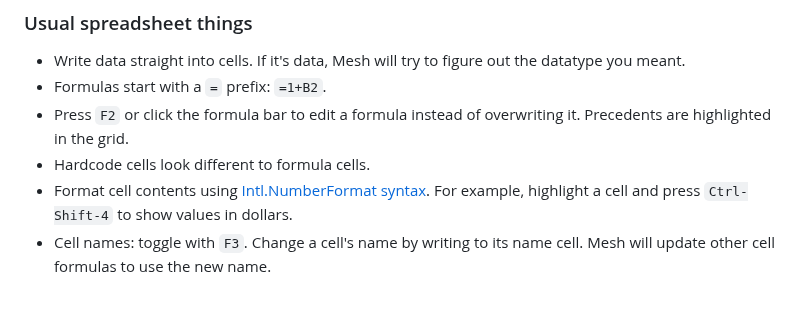
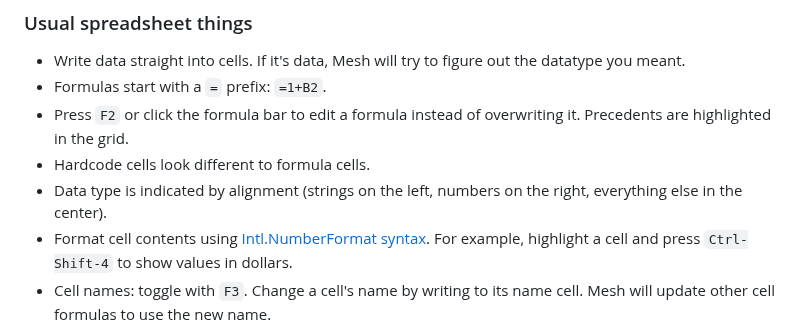
Before and after one commit to chrispsn/mesh-spreadsheet, a Markdown page: README.md, the part around the change. Drawn GitHub-style; blank space fills up the shorter version.

```diff
--- a/README.md
+++ b/README.md
@@ -30,6 +30,7 @@ If you maintain [load-bearing](https://xkcd.com/2347/) spreadsheets - files that
 - Formulas start with a `=` prefix: `=1+B2`.
 - Press `F2` or click the formula bar to edit a formula instead of overwriting it. Precedents are highlighted in the grid.
 - Hardcode cells look different to formula cells.
+- Data type is indicated by alignment (strings on the left, numbers on the right, everything else in the center).
 - Format cell contents using [Intl.NumberFormat syntax](https://developer.mozilla.org/en-US/docs/Web/JavaScript/Reference/Global_Objects/Intl/NumberFormat). For example, highlight a cell and press `Ctrl-Shift-4` to show values in dollars.
 - Cell names: toggle with `F3`. Change a cell's name by writing to its name cell. Mesh will update other cell formulas to use the new name.
 - Connect to external data: drag a file onto the grid. For now, the file needs to be stored in the same folder as `server.py`.
```
